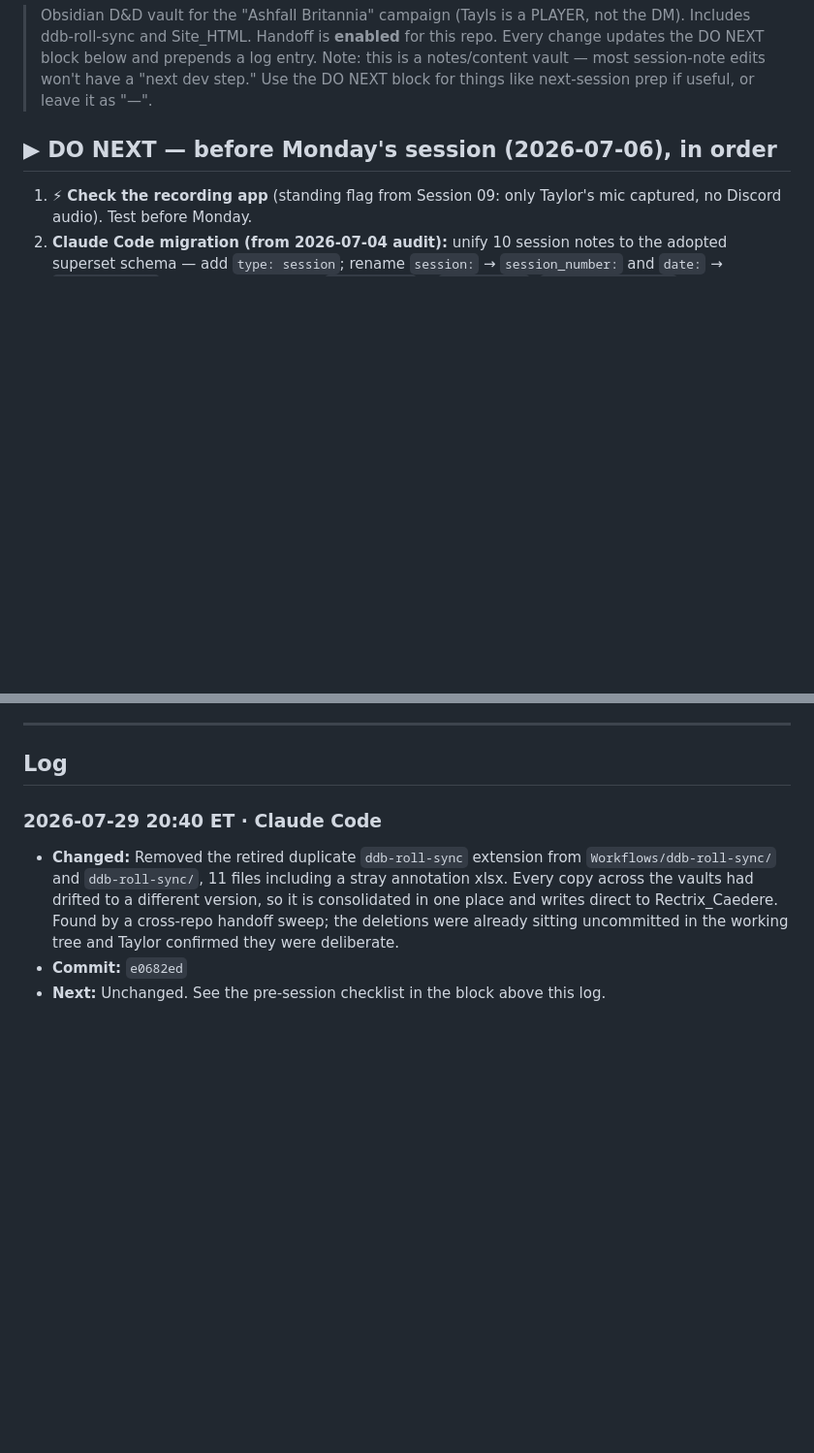
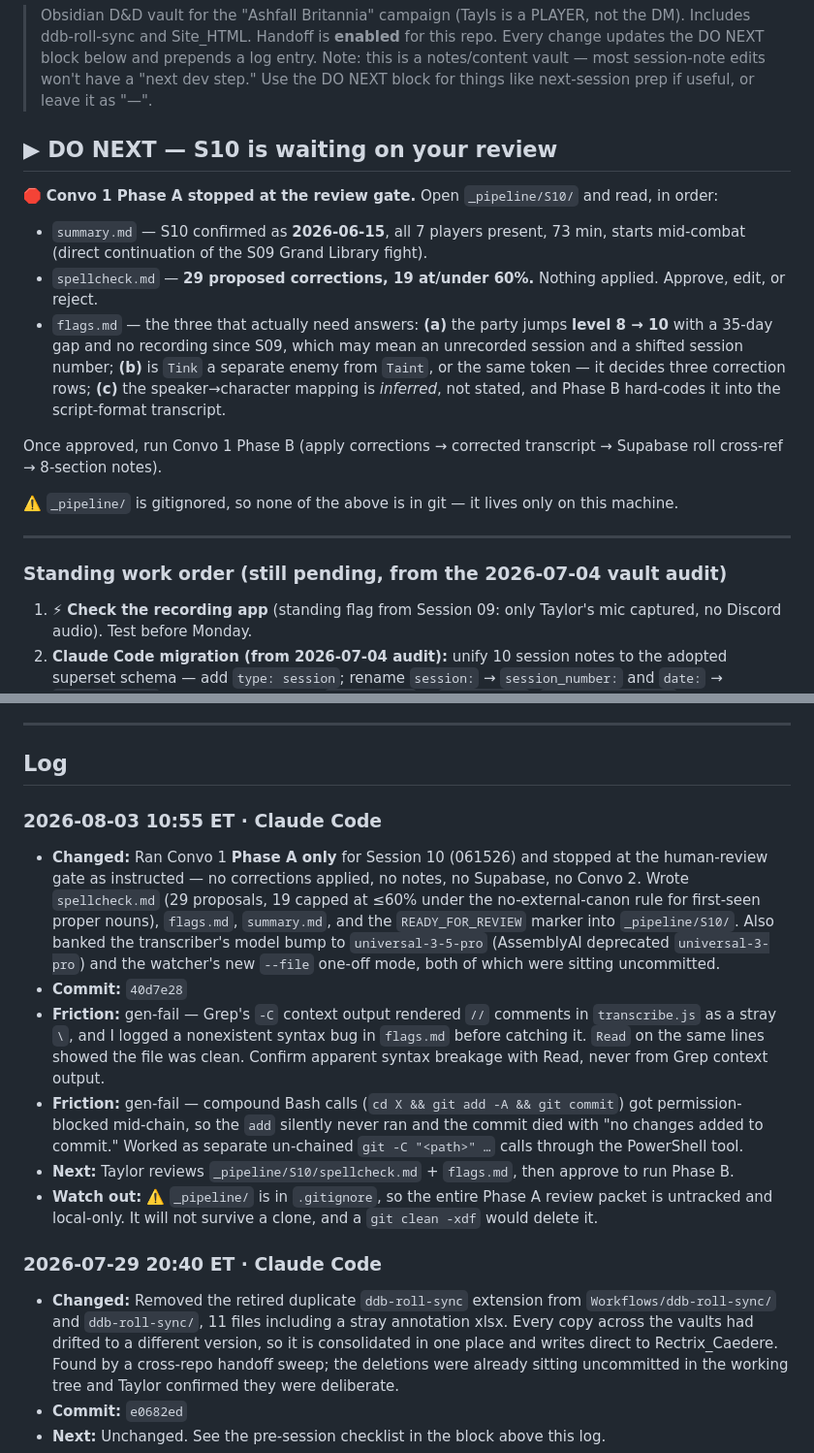
Before and after one commit to TheLittlestAskew/ashfall_vault, a Markdown page: HANDOFF.md, 2 parts joined by grey strips. Shown at 97% size. Rendered like a GitHub page; blank space fills up the shorter version.

Commit message:
docs: handoff update (40d7e28)

```diff
--- a/HANDOFF.md
+++ b/HANDOFF.md
@@ -4,7 +4,19 @@
 > Handoff is **enabled** for this repo. Every change updates the DO NEXT block below and prepends a log entry.
 > Note: this is a notes/content vault — most session-note edits won't have a "next dev step." Use the DO NEXT block for things like next-session prep if useful, or leave it as "—".
 
-## ▶ DO NEXT — before Monday's session (2026-07-06), in order
+## ▶ DO NEXT — S10 is waiting on your review
+🛑 **Convo 1 Phase A stopped at the review gate.** Open `_pipeline/S10/` and read, in order:
+- `summary.md` — S10 confirmed as **2026-06-15**, all 7 players present, 73 min, starts mid-combat (direct continuation of the S09 Grand Library fight).
+- `spellcheck.md` — **29 proposed corrections, 19 at/under 60%.** Nothing applied. Approve, edit, or reject.
+- `flags.md` — the three that actually need answers: **(a)** the party jumps **level 8 → 10** with a 35-day gap and no recording since S09, which may mean an unrecorded session and a shifted session number; **(b)** is `Tink` a separate enemy from `Taint`, or the same token — it decides three correction rows; **(c)** the speaker→character mapping is *inferred*, not stated, and Phase B hard-codes it into the script-format transcript.
+
+Once approved, run Convo 1 Phase B (apply corrections → corrected transcript → Supabase roll cross-ref → 8-section notes).
+
+⚠️ `_pipeline/` is gitignored, so none of the above is in git — it lives only on this machine.
+
+---
+
+### Standing work order (still pending, from the 2026-07-04 vault audit)
 1. ⚡ **Check the recording app** (standing flag from Session 09: only Taylor's mic captured, no Discord audio). Test before Monday.
 2. **Claude Code migration (from 2026-07-04 audit):** unify 10 session notes to the adopted superset schema — add `type: session`; rename `session:` → `session_number:` and `date:` → `session_date:`; kebab keys → snake (`party-level` → `party_level`, `roll-archive-date` → `roll_archive_date`). Ashfall notes carry no `type:` today, so this vault's DnD.base Sessions view currently matches ZERO notes.
 3. **Publish command (new):** `Workflows/scripts/Publish-Ashfall.cmd` commits + pushes all note changes; the site fetches session notes straight from this repo's main, so push = publish (~5 min CDN).
@@ -15,6 +27,14 @@
 
 ## Log
 <!-- newest first · one entry per logical task/session · timestamp · source · changed · commit · next -->
+
+### 2026-08-03 10:55 ET · Claude Code
+- **Changed:** Ran Convo 1 **Phase A only** for Session 10 (061526) and stopped at the human-review gate as instructed — no corrections applied, no notes, no Supabase, no Convo 2. Wrote `spellcheck.md` (29 proposals, 19 capped at ≤60% under the no-external-canon rule for first-seen proper nouns), `flags.md`, `summary.md`, and the `READY_FOR_REVIEW` marker into `_pipeline/S10/`. Also banked the transcriber's model bump to `universal-3-5-pro` (AssemblyAI deprecated `universal-3-pro`) and the watcher's new `--file` one-off mode, both of which were sitting uncommitted.
+- **Commit:** `40d7e28`
+- **Friction:** gen-fail — Grep's `-C` context output rendered `//` comments in `transcribe.js` as a stray `\`, and I logged a nonexistent syntax bug in `flags.md` before catching it. `Read` on the same lines showed the file was clean. Confirm apparent syntax breakage with Read, never from Grep context output.
+- **Friction:** gen-fail — compound Bash calls (`cd X && git add -A && git commit`) got permission-blocked mid-chain, so the `add` silently never ran and the commit died with "no changes added to commit." Worked as separate un-chained `git -C "<path>" …` calls through the PowerShell tool.
+- **Next:** Taylor reviews `_pipeline/S10/spellcheck.md` + `flags.md`, then approve to run Phase B.
+- **Watch out:** ⚠️ `_pipeline/` is in `.gitignore`, so the entire Phase A review packet is untracked and local-only. It will not survive a clone, and a `git clean -xdf` would delete it.
 
 ### 2026-07-29 20:40 ET · Claude Code
 - **Changed:** Removed the retired duplicate `ddb-roll-sync` extension from `Workflows/ddb-roll-sync/` and `ddb-roll-sync/`, 11 files including a stray annotation xlsx. Every copy across the vaults had drifted to a different version, so it is consolidated in one place and writes direct to Rectrix_Caedere. Found by a cross-repo handoff sweep; the deletions were already sitting uncommitted in the working tree and Taylor confirmed they were deliberate.
```
